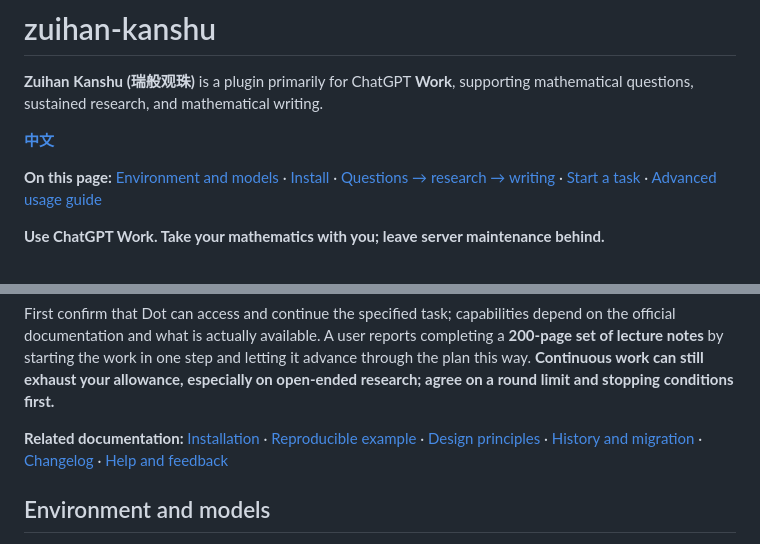
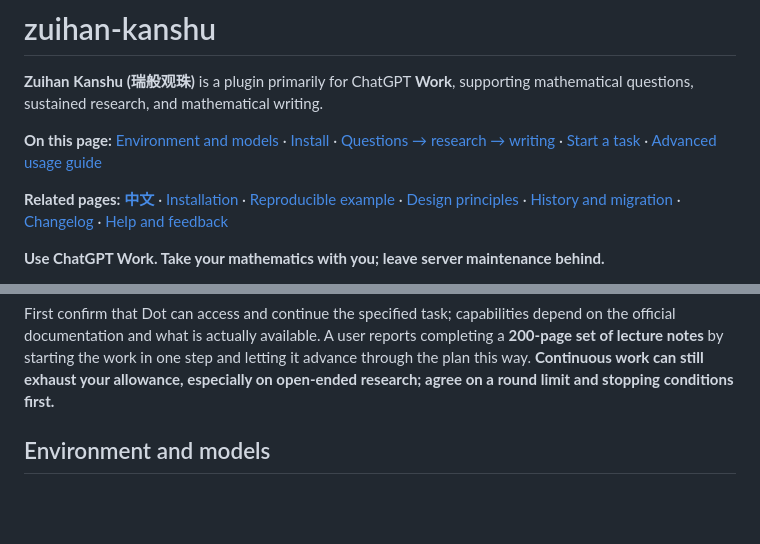
Before and after one commit to adjoint-functor/zuihan-kanshu, a Markdown page: README.en.md, 2 parts joined by grey strips. Rendered like a GitHub page; blank space fills up the shorter version.

Commit message:
docs: group page navigation and document links at the top

```diff
--- a/README.en.md
+++ b/README.en.md
@@ -2,9 +2,9 @@
 
 **Zuihan Kanshu (瑞般观珠)** is a plugin primarily for ChatGPT **Work**, supporting mathematical questions, sustained research, and mathematical writing.
 
-**[中文](README.md)**
+**On this page:** [Environment and models](#environment-and-models) · [Install](#install) · [Questions → research → writing](#workflow) · [Start a task](#start-a-task) · [Advanced usage guide](#advanced-usage-guide)
 
-**On this page:** [Environment and models](#environment-and-models) · [Install](#install) · [Questions → research → writing](#workflow) · [Start a task](#start-a-task) · [Advanced usage guide](#advanced-usage-guide)
+**Related pages:** **[中文](README.md)** · [Installation](INSTALL.md#english) · [Reproducible example](docs/examples/research-initialization.md) · [Design principles](docs/design-principles.md) · [History and migration](docs/history-and-migration.md) · [Changelog](CHANGELOG.md) · [Help and feedback](SUPPORT.md)
 
 **Use ChatGPT Work. Take your mathematics with you; leave server maintenance behind.**
 
@@ -19,8 +19,6 @@ When you need to step away, put **Dot on the editorial night shift**: whenever i
 [Official Dot tasks and memory documentation](https://learn.chatgpt.com/docs/dots/tasks-and-memory) · [Controls](https://learn.chatgpt.com/docs/dots/controls)
 
 First confirm that Dot can access and continue the specified task; capabilities depend on the official documentation and what is actually available. A user reports completing a **200-page set of lecture notes** by starting the work in one step and letting it advance through the plan this way. **Continuous work can still exhaust your allowance, especially on open-ended research; agree on a round limit and stopping conditions first.**
-
-**Related documentation:** [Installation](INSTALL.md#english) · [Reproducible example](docs/examples/research-initialization.md) · [Design principles](docs/design-principles.md) · [History and migration](docs/history-and-migration.md) · [Changelog](CHANGELOG.md) · [Help and feedback](SUPPORT.md)
 
 ## Environment and models
 
```
Also changed, not shown: README.md (+2 -4 lines).
